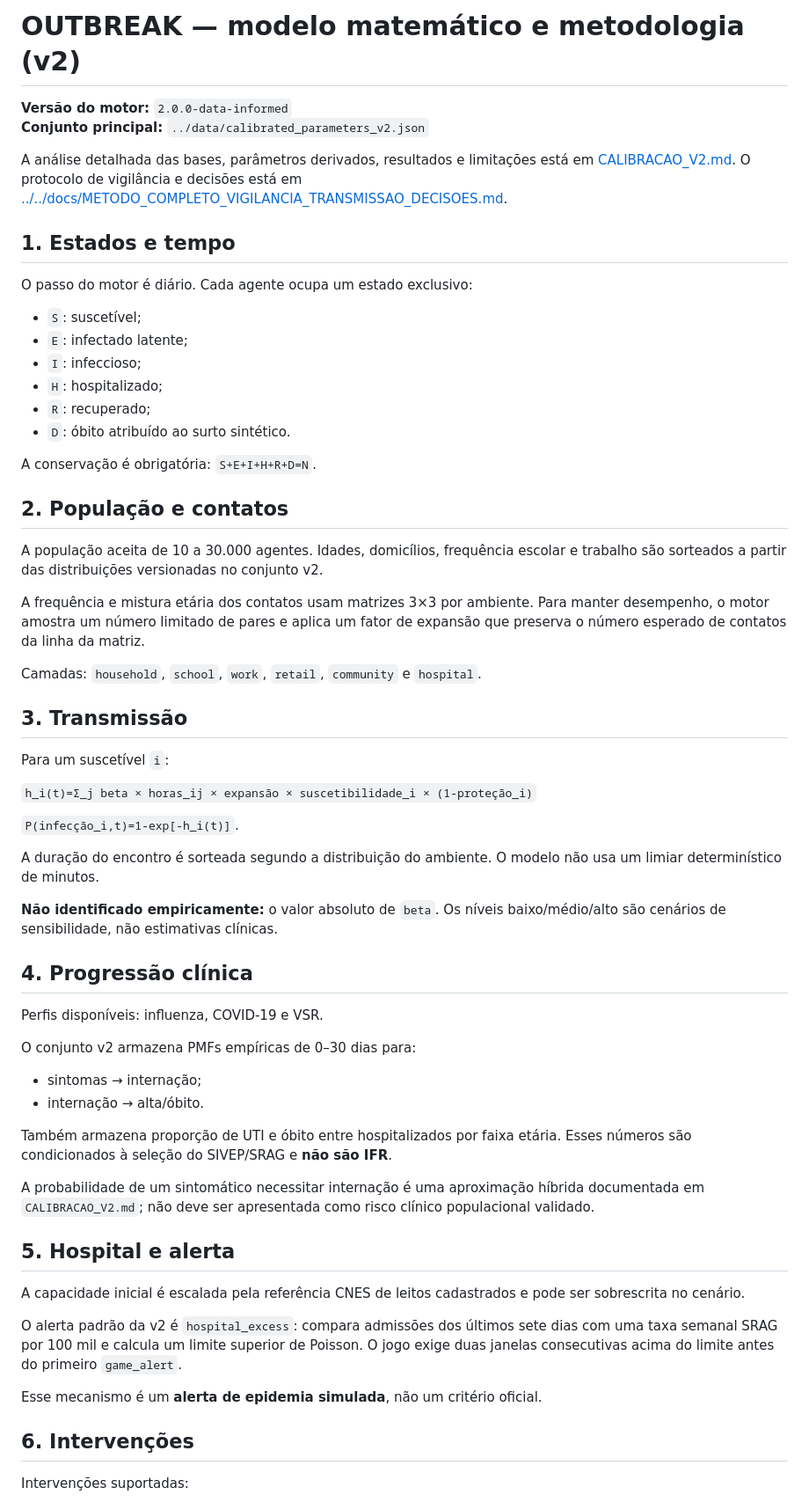
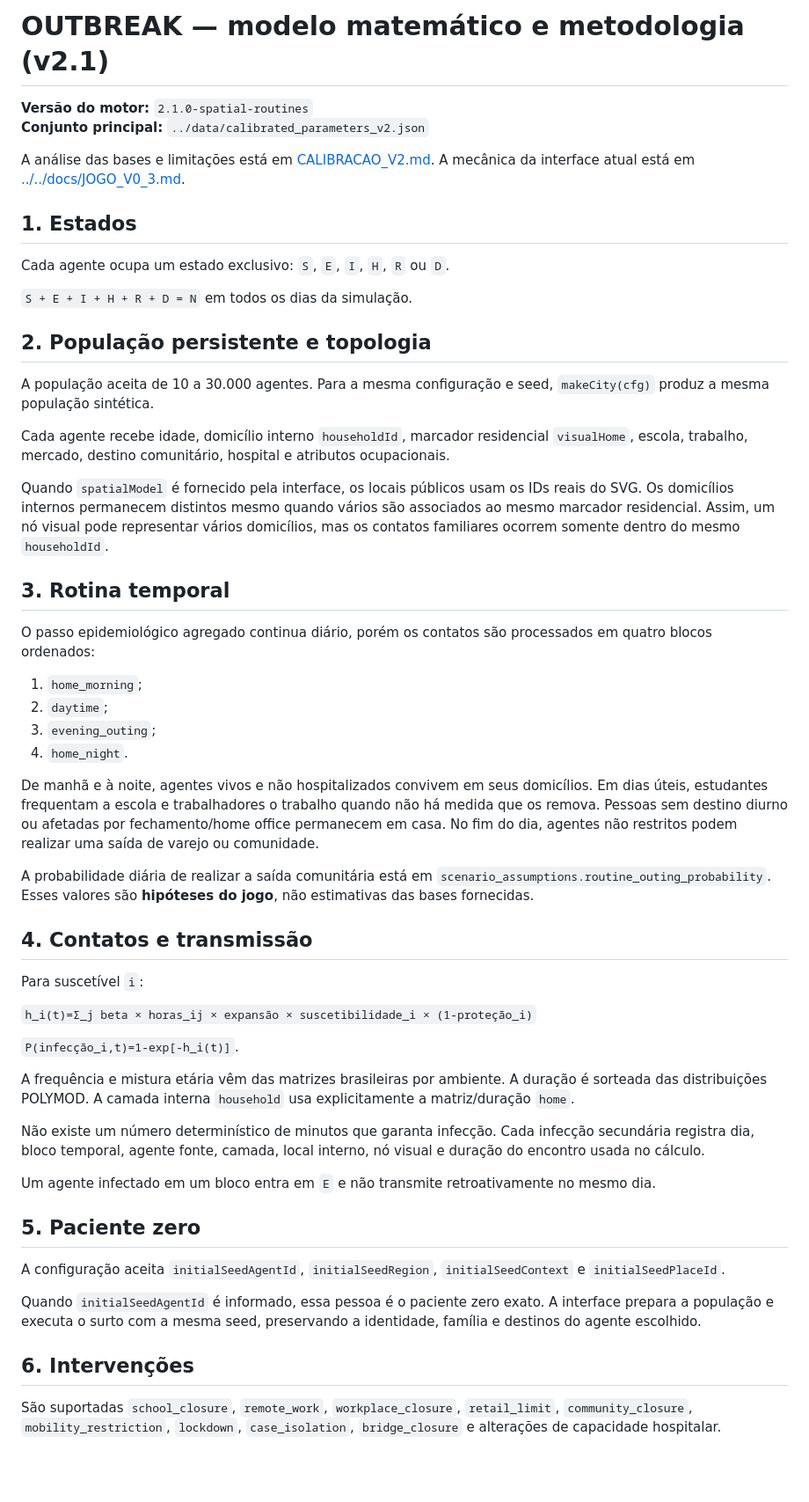
Before and after one commit to gabrieldelvaje/outbreak-city-simulator, a Markdown page: simulator/docs/MODELO_E_METODOLOGIA.md, the part around one of its changes. Shown at 88% size. Drawn GitHub-style; blank space fills up the shorter version.

Commit message:
docs(simulator): document engine 2.1 spatial routines

```diff
--- a/simulator/docs/MODELO_E_METODOLOGIA.md
+++ b/simulator/docs/MODELO_E_METODOLOGIA.md
@@ -1,65 +1,58 @@
-# OUTBREAK — modelo matemático e metodologia (v2)
+# OUTBREAK — modelo matemático e metodologia (v2.1)
 
-**Versão do motor:** `2.0.0-data-informed`
+**Versão do motor:** `2.1.0-spatial-routines`
 **Conjunto principal:** `../data/calibrated_parameters_v2.json`
 
-A análise detalhada das bases, parâmetros derivados, resultados e limitações está em [CALIBRACAO_V2.md](CALIBRACAO_V2.md). O protocolo de vigilância e decisões está em [../../docs/METODO_COMPLETO_VIGILANCIA_TRANSMISSAO_DECISOES.md](../../docs/METODO_COMPLETO_VIGILANCIA_TRANSMISSAO_DECISOES.md).
+A análise das bases e limitações está em [CALIBRACAO_V2.md](CALIBRACAO_V2.md). A mecânica da interface atual está em [../../docs/JOGO_V0_3.md](../../docs/JOGO_V0_3.md).
 
-## 1. Estados e tempo
+## 1. Estados
 
-O passo do motor é diário. Cada agente ocupa um estado exclusivo:
+Cada agente ocupa um estado exclusivo: `S`, `E`, `I`, `H`, `R` ou `D`.
 
-- `S`: suscetível;
-- `E`: infectado latente;
-- `I`: infeccioso;
-- `H`: hospitalizado;
-- `R`: recuperado;
-- `D`: óbito atribuído ao surto sintético.
+`S + E + I + H + R + D = N` em todos os dias da simulação.
 
-A conservação é obrigatória: `S+E+I+H+R+D=N`.
+## 2. População persistente e topologia
 
-## 2. População e contatos
+A população aceita de 10 a 30.000 agentes. Para a mesma configuração e seed, `makeCity(cfg)` produz a mesma população sintética.
 
-A população aceita de 10 a 30.000 agentes. Idades, domicílios, frequência escolar e trabalho são sorteados a partir das distribuições versionadas no conjunto v2.
+Cada agente recebe idade, domicílio interno `householdId`, marcador residencial `visualHome`, escola, trabalho, mercado, destino comunitário, hospital e atributos ocupacionais.
 
-A frequência e mistura etária dos contatos usam matrizes 3×3 por ambiente. Para manter desempenho, o motor amostra um número limitado de pares e aplica um fator de expansão que preserva o número esperado de contatos da linha da matriz.
+Quando `spatialModel` é fornecido pela interface, os locais públicos usam os IDs reais do SVG. Os domicílios internos permanecem distintos mesmo quando vários são associados ao mesmo marcador residencial. Assim, um nó visual pode representar vários domicílios, mas os contatos familiares ocorrem somente dentro do mesmo `householdId`.
 
-Camadas: `household`, `school`, `work`, `retail`, `community` e `hospital`.
+## 3. Rotina temporal
 
-## 3. Transmissão
+O passo epidemiológico agregado continua diário, porém os contatos são processados em quatro blocos ordenados:
 
-Para um suscetível `i`:
+1. `home_morning`;
+2. `daytime`;
+3. `evening_outing`;
+4. `home_night`.
+
+De manhã e à noite, agentes vivos e não hospitalizados convivem em seus domicílios. Em dias úteis, estudantes frequentam a escola e trabalhadores o trabalho quando não há medida que os remova. Pessoas sem destino diurno ou afetadas por fechamento/home office permanecem em casa. No fim do dia, agentes não restritos podem realizar uma saída de varejo ou comunidade.
+
+A probabilidade diária de realizar a saída comunitária está em `scenario_assumptions.routine_outing_probability`. Esses valores são **hipóteses do jogo**, não estimativas das bases fornecidas.
+
+## 4. Contatos e transmissão
+
+Para suscetível `i`:
 
 `h_i(t)=Σ_j beta × horas_ij × expansão × suscetibilidade_i × (1-proteção_i)`
 
 `P(infecção_i,t)=1-exp[-h_i(t)]`.
 
-A duração do encontro é sorteada segundo a distribuição do ambiente. O modelo não usa um limiar determinístico de minutos.
+A frequência e mistura etária vêm das matrizes brasileiras por ambiente. A duração é sorteada das distribuições POLYMOD. A camada interna `household` usa explicitamente a matriz/duração `home`.
 
-**Não identificado empiricamente:** o valor absoluto de `beta`. Os níveis baixo/médio/alto são cenários de sensibilidade, não estimativas clínicas.
+Não existe um número determinístico de minutos que garanta infecção. Cada infecção secundária registra dia, bloco temporal, agente fonte, camada, local interno, nó visual e duração do encontro usada no cálculo.
 
-## 4. Progressão clínica
+Um agente infectado em um bloco entra em `E` e não transmite retroativamente no mesmo dia.
 
-Perfis disponíveis: influenza, COVID-19 e VSR.
+## 5. Paciente zero
 
-O conjunto v2 armazena PMFs empíricas de 0–30 dias para:
+A configuração aceita `initialSeedAgentId`, `initialSeedRegion`, `initialSeedContext` e `initialSeedPlaceId`.
 
-- sintomas → internação;
-- internação → alta/óbito.
-
-Também armazena proporção de UTI e óbito entre hospitalizados por faixa etária. Esses números são condicionados à seleção do SIVEP/SRAG e **não são IFR**.
-
-A probabilidade de um sintomático necessitar internação é uma aproximação híbrida documentada em `CALIBRACAO_V2.md`; não deve ser apresentada como risco clínico populacional validado.
-
-## 5. Hospital e alerta
-
-A capacidade inicial é escalada pela referência CNES de leitos cadastrados e pode ser sobrescrita no cenário.
-
-O alerta padrão da v2 é `hospital_excess`: compara admissões dos últimos sete dias com uma taxa semanal SRAG por 100 mil e calcula um limite superior de Poisson. O jogo exige duas janelas consecutivas acima do limite antes do primeiro `game_alert`.
-
-Esse mecanismo é um **alerta de epidemia simulada**, não um critério oficial.
+Quando `initialSeedAgentId` é informado, essa pessoa é o paciente zero exato. A interface prepara a população e executa o surto com a mesma seed, preservando a identidade, família e destinos do agente escolhido.
 
 ## 6. Intervenções
 
-Intervenções suportadas:
+São suportadas `school_closure`, `remote_work`, `workplace_closure`, `retail_limit`, `community_closure`, `mobility_restriction`, `lockdown`, `case_isolation`, `bridge_closure` e alterações de capacidade hospitalar.
 
```
Also changed, not shown: other parts of simulator/docs/MODELO_E_METODOLOGIA.md (+14 -23 lines).
